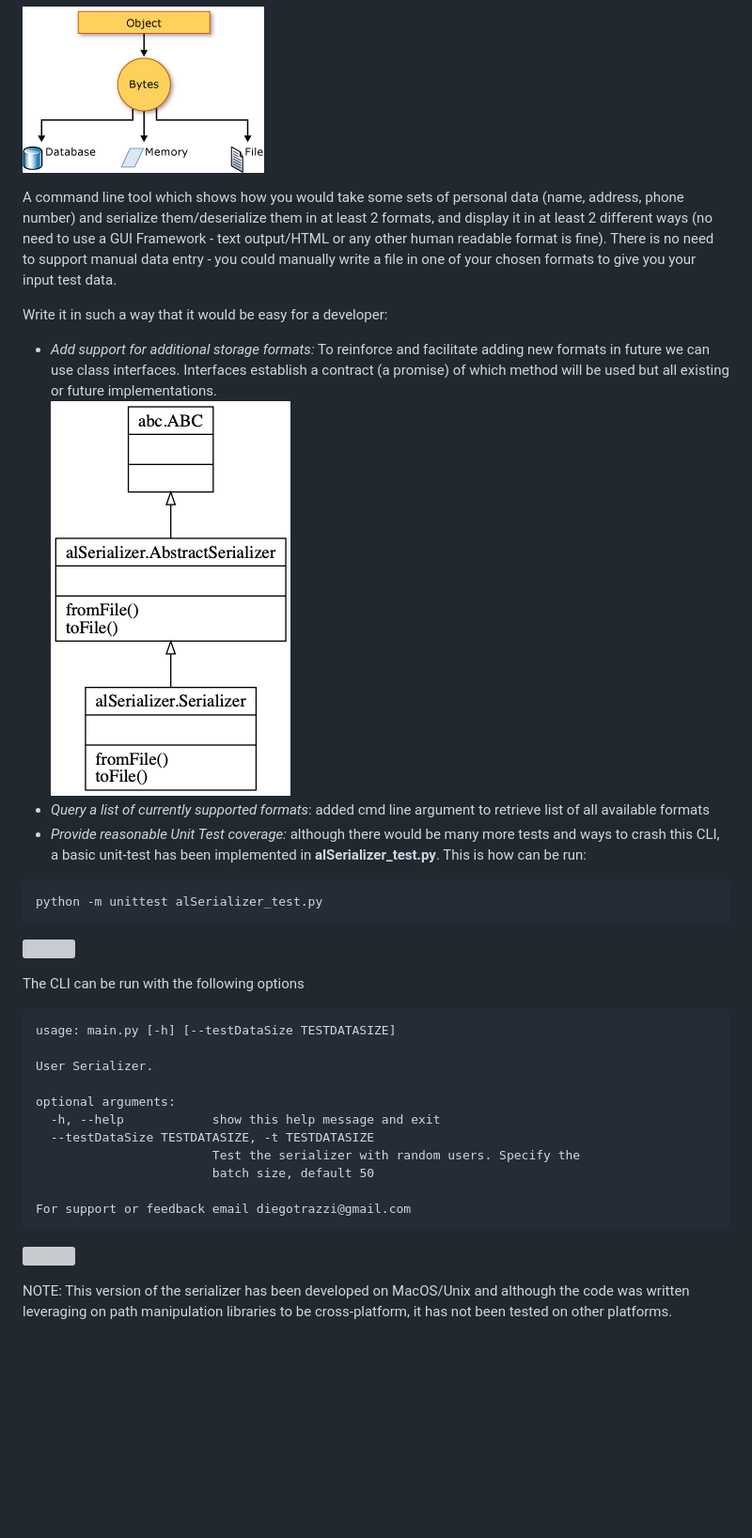
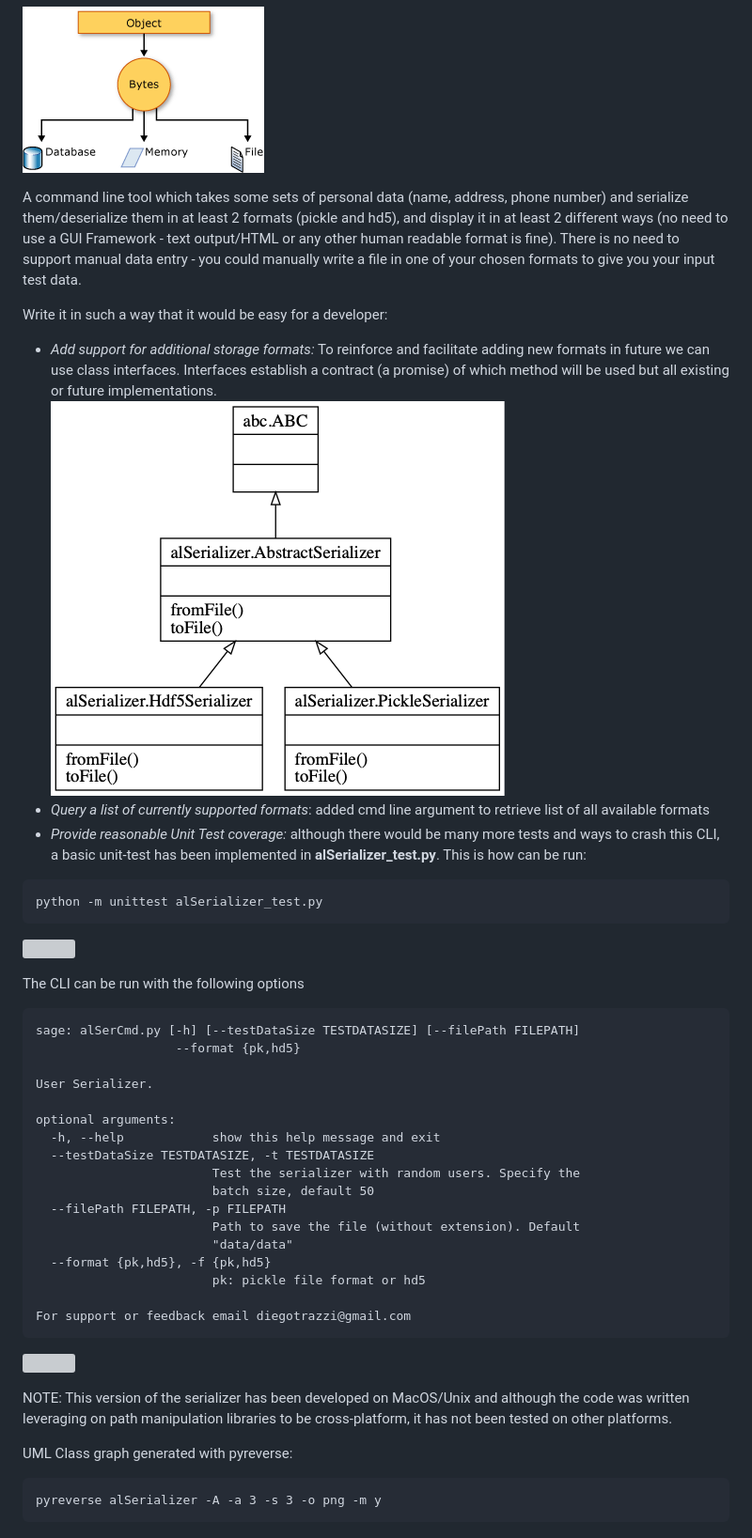
Before and after one commit to d1Ng0/alSerializer, a Markdown page: README.md, the part around the change. Shown: that part at 94% size. Rendered like a GitHub page; pictures changed too: data/classes.png; blank space fills up the shorter version; grey boxes are pictures that could not be loaded.

Commit message:
README updated with HDF5

````diff
--- a/README.md
+++ b/README.md
@@ -3,7 +3,7 @@ Personal data serializer.
 
 ![](data/serialization.gif)
 
-A command line tool which shows how you would take some sets of personal data (name, address, phone number) and serialize them/deserialize them in at least 2 formats, and display it in at least 2 different ways (no need to use a GUI Framework - text output/HTML or any other human readable format is  fine).  There is no need to support manual data entry - you could manually write a file in one of your chosen formats to give you your input test data.
+A command line tool which takes some sets of personal data (name, address, phone number) and serialize them/deserialize them in at least 2 formats (pickle and hd5), and display it in at least 2 different ways (no need to use a GUI Framework - text output/HTML or any other human readable format is  fine).  There is no need to support manual data entry - you could manually write a file in one of your chosen formats to give you your input test data.
 
 Write it in such a way that it would be easy for a developer:
 
@@ -20,7 +20,8 @@ python -m unittest alSerializer_test.py
 The CLI can be run with the following options
 
 ```
-usage: main.py [-h] [--testDataSize TESTDATASIZE]
+sage: alSerCmd.py [-h] [--testDataSize TESTDATASIZE] [--filePath FILEPATH]
+                   --format {pk,hd5}
 
 User Serializer.
 
@@ -29,9 +30,19 @@ optional arguments:
   --testDataSize TESTDATASIZE, -t TESTDATASIZE
                         Test the serializer with random users. Specify the
                         batch size, default 50
+  --filePath FILEPATH, -p FILEPATH
+                        Path to save the file (without extension). Default
+                        "data/data"
+  --format {pk,hd5}, -f {pk,hd5}
+                        pk: pickle file format or hd5
 
 For support or feedback email diegotrazzi@gmail.com
 ```
 ![](data/cmdLine.gif)
 
 NOTE: This version of the serializer has been developed on MacOS/Unix and although the code was written leveraging on path manipulation libraries to be cross-platform, it has not been tested on other platforms.
+
+UML Class graph generated with pyreverse:
+```
+pyreverse alSerializer -A -a 3 -s 3 -o png -m y
+```
````
Also changed, not shown: User.png (deleted).
